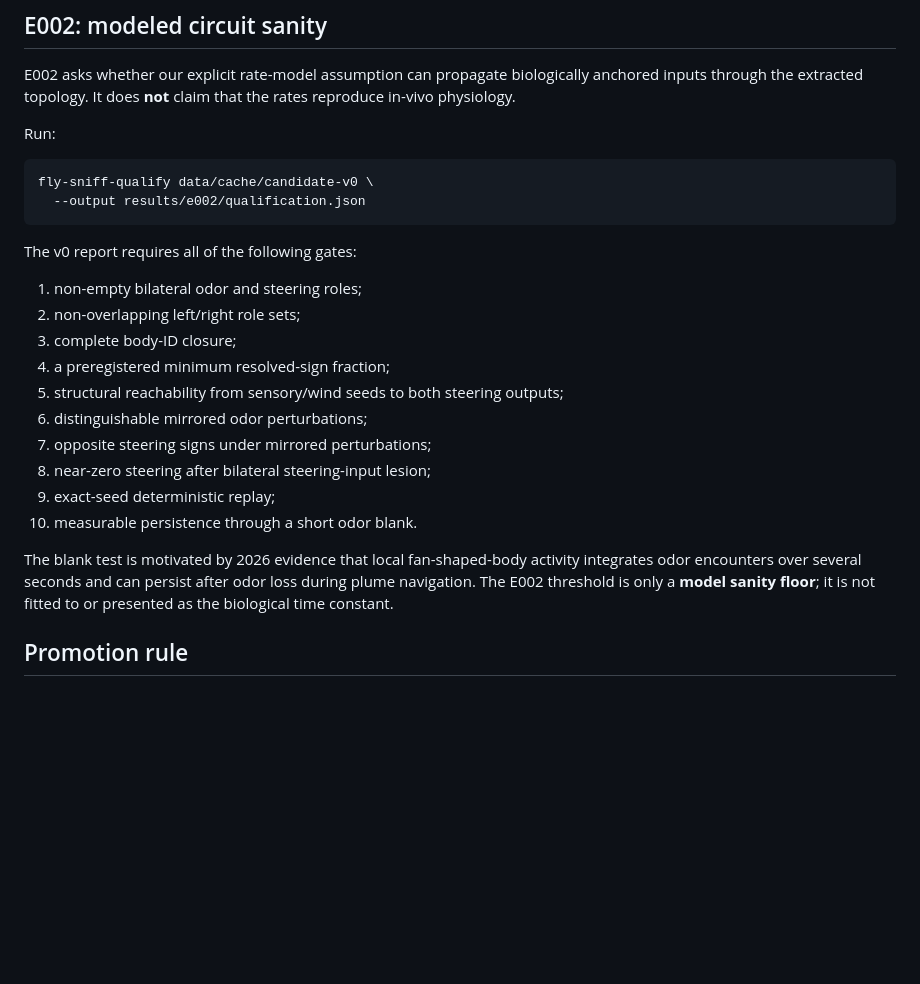
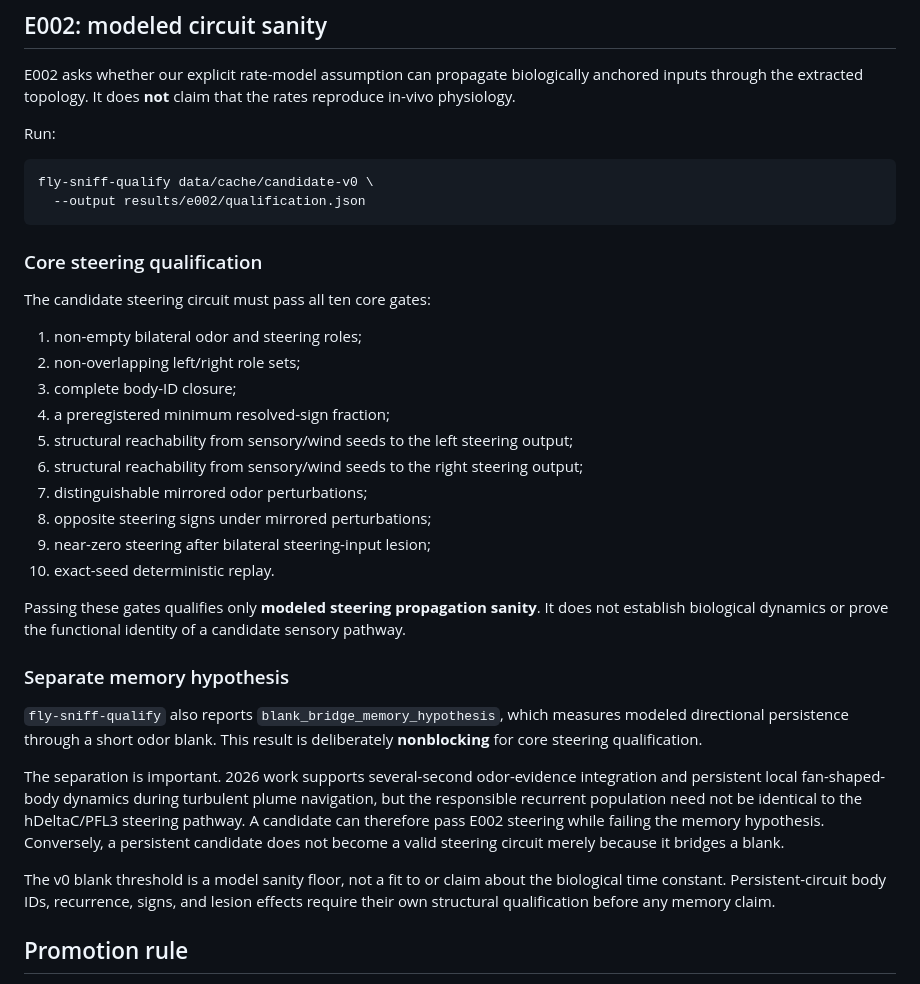
Before and after one commit to sidhulyalkar/fly-sniff, a Markdown page: docs/E001_E002_PROTOCOL.md, the part around the change. Rendered like a GitHub page; blank space fills up the shorter version.

Commit message:
docs: separate core E002 steering gates from memory hypothesis

````diff
--- a/docs/E001_E002_PROTOCOL.md
+++ b/docs/E001_E002_PROTOCOL.md
@@ -56,20 +56,30 @@ fly-sniff-qualify data/cache/candidate-v0 \
   --output results/e002/qualification.json
 ```
 
-The v0 report requires all of the following gates:
+### Core steering qualification
+
+The candidate steering circuit must pass all ten core gates:
 
 1. non-empty bilateral odor and steering roles;
 2. non-overlapping left/right role sets;
 3. complete body-ID closure;
 4. a preregistered minimum resolved-sign fraction;
-5. structural reachability from sensory/wind seeds to both steering outputs;
-6. distinguishable mirrored odor perturbations;
-7. opposite steering signs under mirrored perturbations;
-8. near-zero steering after bilateral steering-input lesion;
-9. exact-seed deterministic replay;
-10. measurable persistence through a short odor blank.
+5. structural reachability from sensory/wind seeds to the left steering output;
+6. structural reachability from sensory/wind seeds to the right steering output;
+7. distinguishable mirrored odor perturbations;
+8. opposite steering signs under mirrored perturbations;
+9. near-zero steering after bilateral steering-input lesion;
+10. exact-seed deterministic replay.
 
-The blank test is motivated by 2026 evidence that local fan-shaped-body activity integrates odor encounters over several seconds and can persist after odor loss during plume navigation. The E002 threshold is only a **model sanity floor**; it is not fitted to or presented as the biological time constant.
+Passing these gates qualifies only **modeled steering propagation sanity**. It does not establish biological dynamics or prove the functional identity of a candidate sensory pathway.
+
+### Separate memory hypothesis
+
+`fly-sniff-qualify` also reports `blank_bridge_memory_hypothesis`, which measures modeled directional persistence through a short odor blank. This result is deliberately **nonblocking** for core steering qualification.
+
+The separation is important. 2026 work supports several-second odor-evidence integration and persistent local fan-shaped-body dynamics during turbulent plume navigation, but the responsible recurrent population need not be identical to the hDeltaC/PFL3 steering pathway. A candidate can therefore pass E002 steering while failing the memory hypothesis. Conversely, a persistent candidate does not become a valid steering circuit merely because it bridges a blank.
+
+The v0 blank threshold is a model sanity floor, not a fit to or claim about the biological time constant. Persistent-circuit body IDs, recurrence, signs, and lesion effects require their own structural qualification before any memory claim.
 
 ## Promotion rule
 
````
